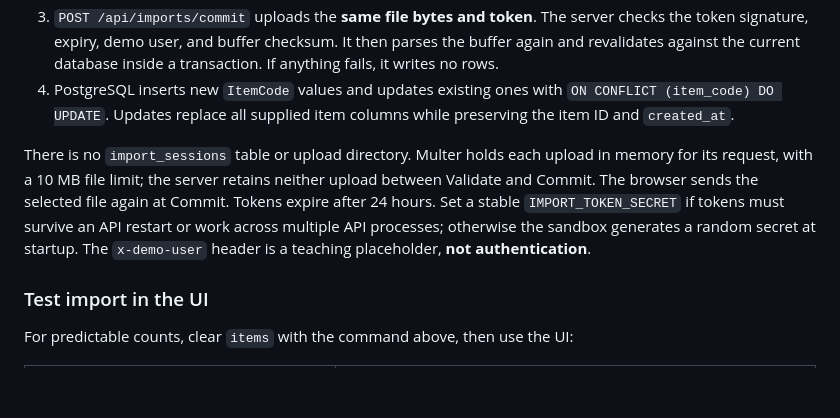
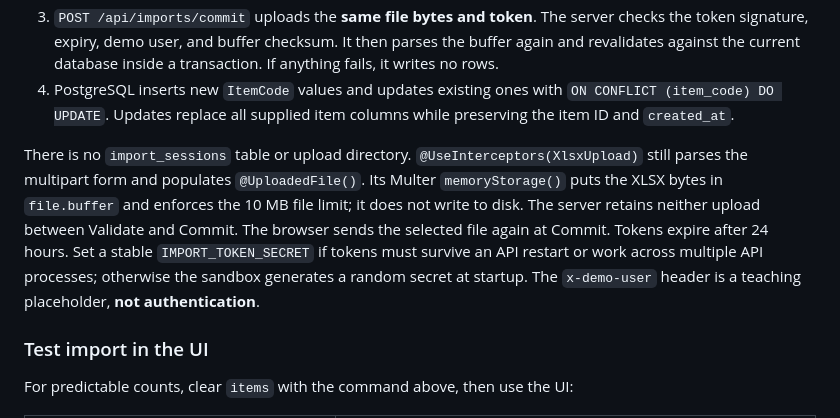
Before and after one commit to SiThu34297/excel-import-export-sandbox, a Markdown page: README.md, the part around the change. GitHub-like rendering; blank space fills up the shorter version.

Commit message:
docs: explain in-memory upload interceptor

```diff
--- a/README.md
+++ b/README.md
@@ -48,7 +48,7 @@ docker compose exec -T postgres psql -U sandbox -d sandbox \
 3. `POST /api/imports/commit` uploads the **same file bytes and token**. The server checks the token signature, expiry, demo user, and buffer checksum. It then parses the buffer again and revalidates against the current database inside a transaction. If anything fails, it writes no rows.
 4. PostgreSQL inserts new `ItemCode` values and updates existing ones with `ON CONFLICT (item_code) DO UPDATE`. Updates replace all supplied item columns while preserving the item ID and `created_at`.
 
-There is no `import_sessions` table or upload directory. Multer holds each upload in memory for its request, with a 10 MB file limit; the server retains neither upload between Validate and Commit. The browser sends the selected file again at Commit. Tokens expire after 24 hours. Set a stable `IMPORT_TOKEN_SECRET` if tokens must survive an API restart or work across multiple API processes; otherwise the sandbox generates a random secret at startup. The `x-demo-user` header is a teaching placeholder, **not authentication**.
+There is no `import_sessions` table or upload directory. `@UseInterceptors(XlsxUpload)` still parses the multipart form and populates `@UploadedFile()`. Its Multer `memoryStorage()` puts the XLSX bytes in `file.buffer` and enforces the 10 MB file limit; it does not write to disk. The server retains neither upload between Validate and Commit. The browser sends the selected file again at Commit. Tokens expire after 24 hours. Set a stable `IMPORT_TOKEN_SECRET` if tokens must survive an API restart or work across multiple API processes; otherwise the sandbox generates a random secret at startup. The `x-demo-user` header is a teaching placeholder, **not authentication**.
 
 ### Test import in the UI
 
```
